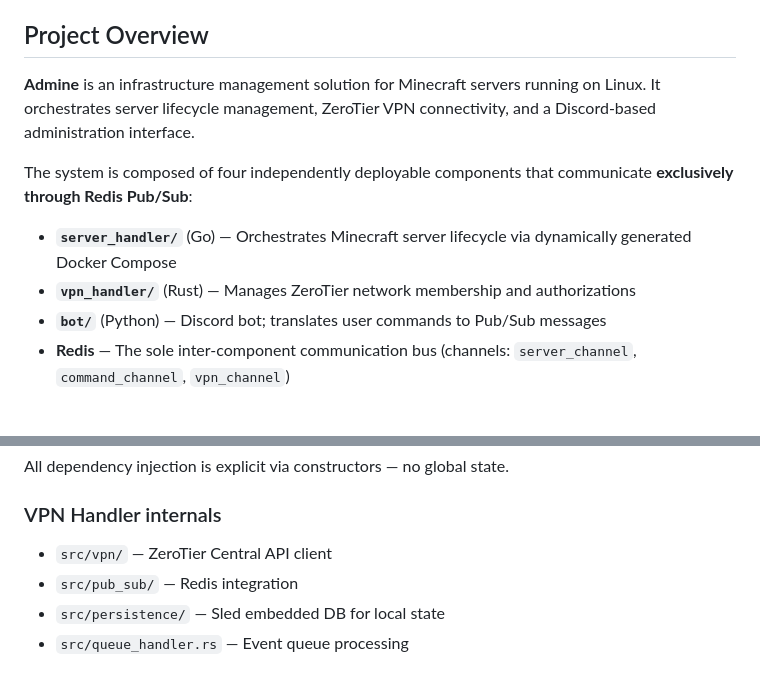
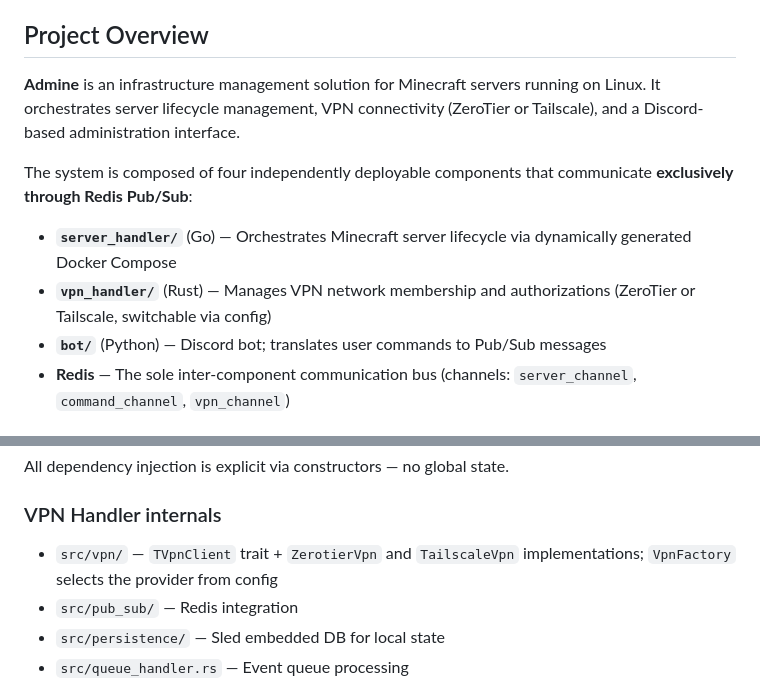
Before and after one commit to GustaMantovani/Admine, a Markdown page: CLAUDE.md, 2 parts joined by grey strips. Drawn GitHub-style.

```diff
--- a/CLAUDE.md
+++ b/CLAUDE.md
@@ -4,12 +4,12 @@ This file provides guidance to Claude Code (claude.ai/code) when working with co
 
 ## Project Overview
 
-**Admine** is an infrastructure management solution for Minecraft servers running on Linux. It orchestrates server lifecycle management, ZeroTier VPN connectivity, and a Discord-based administration interface.
+**Admine** is an infrastructure management solution for Minecraft servers running on Linux. It orchestrates server lifecycle management, VPN connectivity (ZeroTier or Tailscale), and a Discord-based administration interface.
 
 The system is composed of four independently deployable components that communicate **exclusively through Redis Pub/Sub**:
 
 - **`server_handler/`** (Go) — Orchestrates Minecraft server lifecycle via dynamically generated Docker Compose
-- **`vpn_handler/`** (Rust) — Manages ZeroTier network membership and authorizations
+- **`vpn_handler/`** (Rust) — Manages VPN network membership and authorizations (ZeroTier or Tailscale, switchable via config)
 - **`bot/`** (Python) — Discord bot; translates user commands to Pub/Sub messages
 - **Redis** — The sole inter-component communication bus (channels: `server_channel`, `command_channel`, `vpn_channel`)
 
@@ -81,7 +81,7 @@ All dependency injection is explicit via constructors — no global state.
 
 ### VPN Handler internals
 
-- `src/vpn/` — ZeroTier Central API client
+- `src/vpn/` — `TVpnClient` trait + `ZerotierVpn` and `TailscaleVpn` implementations; `VpnFactory` selects the provider from config
 - `src/pub_sub/` — Redis integration
 - `src/persistence/` — Sled embedded DB for local state
 - `src/queue_handler.rs` — Event queue processing
```
Also changed, not shown: README.md (+48 -13 lines), 1 other file.
